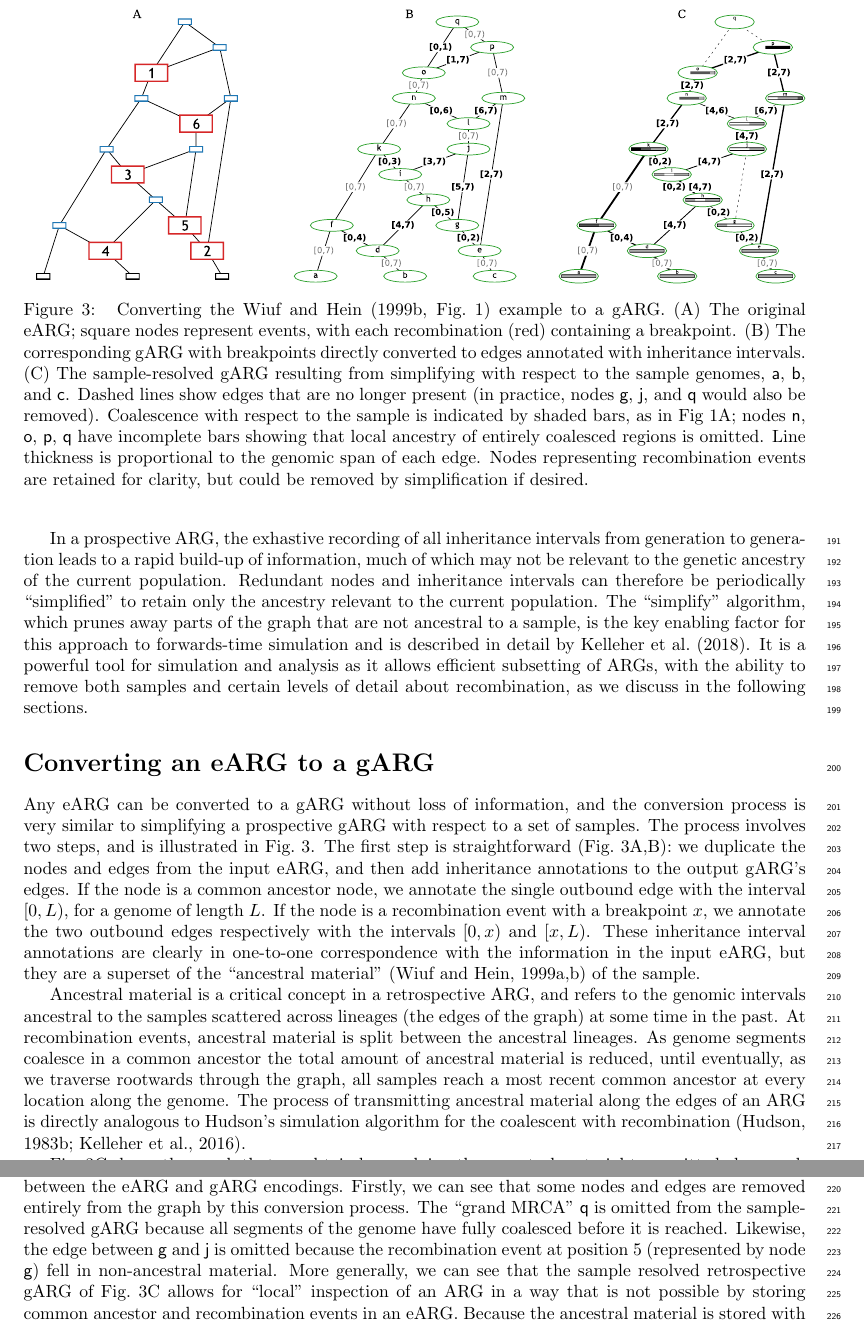
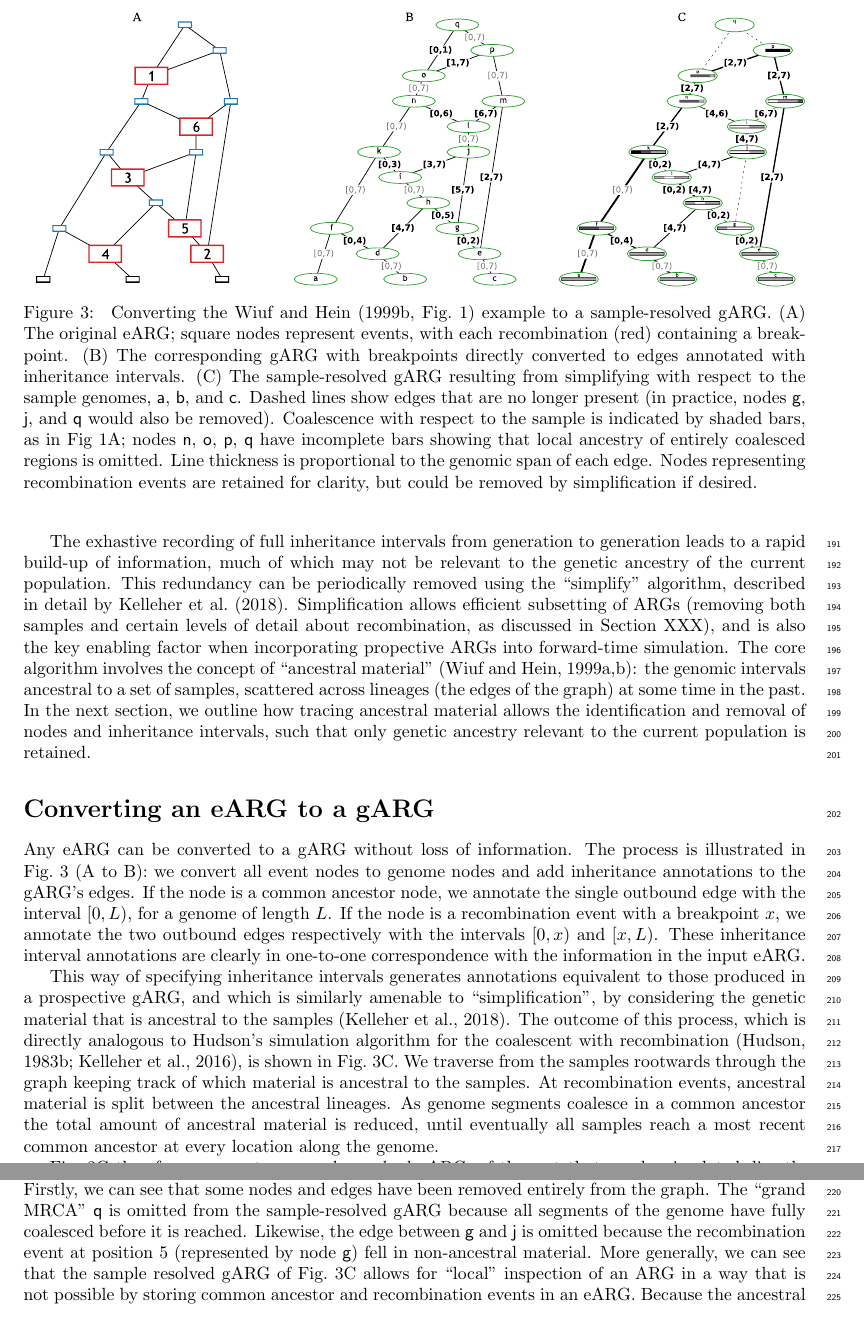
Before and after one commit to tskit-dev/what-is-an-arg-paper, a LaTeX paper (paper.tex): two parts of pages 6 and 7 of 29, joined at a grey line, cut so that both start at the same text. Compiled offline with pdfLaTeX.

Commit message:
Move initial mention of "ancestral material" to the prospective-retrospective sec
I have tried to tie together the two sections that deal with the simplification algorithm, and also clarify that converting from an eARG to a gARG need not involve sample resolving.

```diff
--- a/paper.tex
+++ b/paper.tex
@@ -662,49 +662,42 @@ the use of the same data structures and the direct connection with
 the usual retrospective interpretation of an ARG, may be
 more useful.
 
-In a prospective ARG, the exhastive recording of all inheritance intervals from generation
+The exhastive recording of full inheritance intervals from generation
 to generation leads to a rapid build-up of information, much of which
 may not be relevant to the genetic ancestry of the current population.
-Redundant nodes and inheritance intervals can therefore be periodically
-``simplified'' to retain only
-the ancestry relevant to the current population.
-The ``simplify'' algorithm, which prunes away parts of the graph that
-are not ancestral to a sample, is the key enabling factor for
-this approach to forwards-time simulation and is
-described in detail by
-\citet{kelleher2018efficient}.
-It is a powerful tool for simulation and analysis as it
-allows efficient subsetting of ARGs, with the ability to
-remove both samples and certain levels of detail about recombination,
-as we discuss in the following sections.
+This redundancy can be periodically removed using the ``simplify'' algorithm,
+described in detail by \citet{kelleher2018efficient}. Simplification
+allows efficient subsetting of ARGs (removing both samples and certain
+levels of detail about recombination, as discussed in Section XXX),
+and is also the key enabling factor when incorporating propective ARGs into
+forward-time simulation.
+The core algorithm involves the concept of
+``ancestral material''~\citep{wiuf1999ancestry,wiuf1999recombination}:
+the genomic intervals ancestral to a set of samples,
+scattered across lineages (the edges of the graph)
+at some time in the past. In the next section, we outline how
+tracing ancestral material allows the identification and removal of nodes
+and inheritance intervals, such that
+only genetic ancestry relevant to the current population is retained.
 
 \section*{Converting an eARG to a gARG}
-Any eARG can be converted to a gARG without loss of information,
-and the conversion process is very similar to
-simplifying a prospective gARG with respect to a set of samples.
-The process involves two steps, and is illustrated in
-Fig.~\ref{fig-ancestry-resolution}.
-The first step is straightforward (Fig.~\ref{fig-ancestry-resolution}A,B):
-we duplicate the nodes and
-edges from the input eARG, and then add inheritance annotations
-to the output gARG's edges. If the node is a common ancestor node,
+Any eARG can be converted to a gARG without loss of information.
+The process is illustrated in Fig.~\ref{fig-ancestry-resolution} (A to B):
+we convert all event nodes to genome nodes and add inheritance annotations
+to the gARG's edges. If the node is a common ancestor node,
 we annotate the single outbound edge with the interval $[0,L)$,
 for a genome of length $L$.
 If the node is a recombination event with a breakpoint $x$,
 we annotate the two outbound edges respectively with the intervals $[0, x)$ and $[x, L)$.
 These inheritance interval annotations are clearly in one-to-one
-correspondence with the information in the input eARG,
-but they are a superset of the
-``ancestral material''~\citep{wiuf1999ancestry,wiuf1999recombination}
-of the sample.
-
+correspondence with the information in the input eARG.
 
 \begin{figure}
 \centering
 \includegraphics[width=\textwidth]{illustrations/ancestry-resolution}
 \caption{\label{fig-ancestry-resolution}
 Converting the \citet[][Fig.~1]{wiuf1999recombination} example
-to a gARG. (A) The original eARG; square nodes represent events, with
+to a sample-resolved gARG. (A) The original eARG; square nodes represent events, with
 each recombination (red) containing a breakpoint.
 (B) The corresponding gARG with breakpoints directly converted to
 edges annotated with inheritance intervals.
@@ -722,27 +715,27 @@ desired.
 }
 \end{figure}
 
-Ancestral material is a critical concept in a retrospective ARG,
-and refers to the genomic intervals ancestral to the samples
-scattered across lineages (the edges of the graph)
-at some time in the past. At recombination
-events, ancestral material is split between the ancestral lineages.
+This way of specifying inheritance intervals generates annotations equivalent to
+those produced in a prospective gARG, and which is similarly amenable to ``simplification'',
+by considering the genetic material that is ancestral to the samples \citep{kelleher2018efficient}.
+The outcome of this process, which is
+directly analogous to Hudson's simulation algorithm for the coalescent with
+recombination~\citep{hudson1983testing,kelleher2016efficient}, is shown in
+Fig.~\ref{fig-ancestry-resolution}C. We traverse from the samples rootwards through the graph
+keeping track of which material is ancestral to the samples.
+At recombination events, ancestral material is split between the ancestral lineages.
 As genome segments coalesce in a common
 ancestor the total amount of ancestral material is reduced, until
-eventually, as we traverse rootwards through the graph, all
-samples reach a most recent common ancestor at every location
-along the genome. The process of transmitting ancestral material
-along the edges of an ARG is directly analogous to Hudson's
-simulation algorithm for the coalescent with
-recombination~\citep{hudson1983testing,kelleher2016efficient}.
-
-Fig.~\ref{fig-ancestry-resolution}C shows the graph that we obtain
-by resolving the ancestral material transmitted along each edge
-using the ``simplify'' algorithm~\citep{kelleher2018efficient},
-and highlights some important
-differences between the eARG and gARG encodings.
-Firstly, we can see that some nodes and edges are removed entirely
-from the graph by this conversion process.
+eventually all samples reach a most recent common ancestor at every location
+along the genome.
+
+Fig.~\ref{fig-ancestry-resolution}C therefore represents a \emph{sample-resolved} gARG,
+% useful to say that we don't *need* to simulate an eARG and convert to a
+% sample-resolved form, but can simulate a sample-resolved gARG directly
+of the sort that can be simulated directly by the Hudson algorithm.
+This differs in some important ways from its equivalent eARG (Fig.~\ref{fig-ancestry-resolution}A).
+Firstly, we can see that some nodes and edges have been removed entirely
+from the graph.
 The ``grand MRCA'' \noderef{q} is omitted from the
 sample-resolved gARG because all segments of the genome have
 fully coalesced before it is reached. Likewise, the edge
@@ -750,7 +743,7 @@ between \noderef{g} and \noderef{j} is omitted because the recombination
 event at position $5$ (represented by node \noderef{g})
 fell in non-ancestral material.
 More generally, we can see that the sample resolved
-retrospective gARG of Fig.~\ref{fig-ancestry-resolution}C
+gARG of Fig.~\ref{fig-ancestry-resolution}C
 allows for ``local'' inspection
 of an ARG in a way that is not possible by storing
 common ancestor and recombination events in an eARG. Because
```
